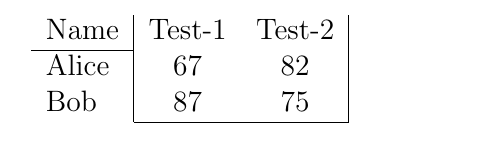
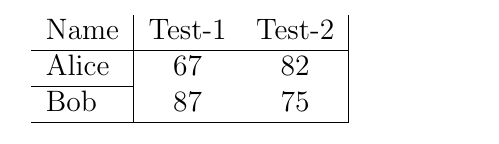
Before and after one commit to raghuugare/rubber, a LaTeX document (chap_01/13_table_partial_span.ltx): part of the page, cut so that both start at the same text. Compiled offline with pdfLaTeX.

Commit message:
small changes.

```diff
--- a/chap_01/13_table_partial_span.ltx
+++ b/chap_01/13_table_partial_span.ltx
@@ -3,9 +3,9 @@
 \begin{document}
 
 \begin{tabular}{l|cc|}
-  Name  &  Test-1  & Test-2 \\ \cline{1-1}
-  Alice &  67      & 82     \\
-  Bob   &  87      & 75     \\ \cline{2-3}
+  Name  &  Test-1  & Test-2 \\ \cline{1-3}
+  Alice &  67      & 82     \\ \cline{1-1}
+  Bob   &  87      & 75     \\ \cline{1-3}
 \end{tabular}
 
 \end{document}
```
